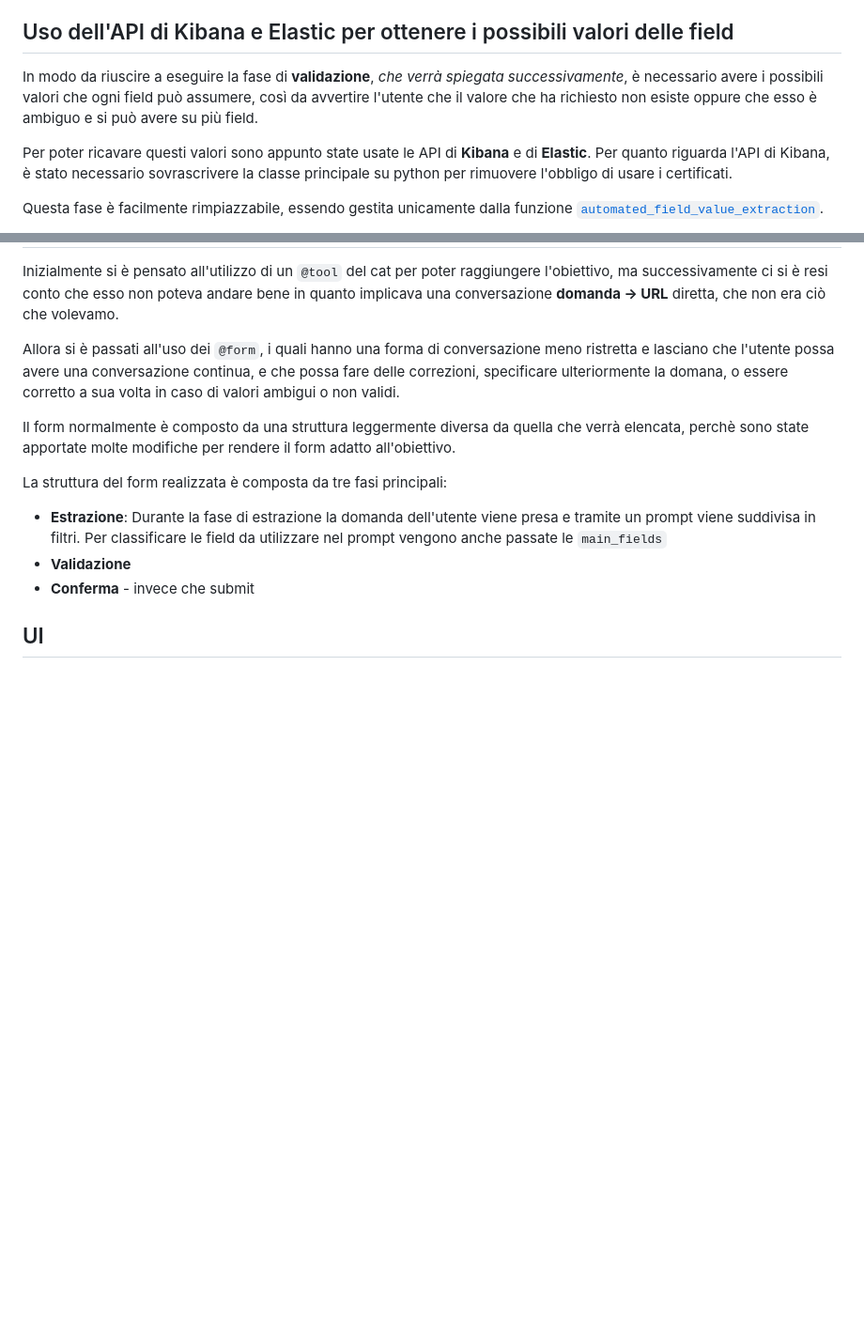
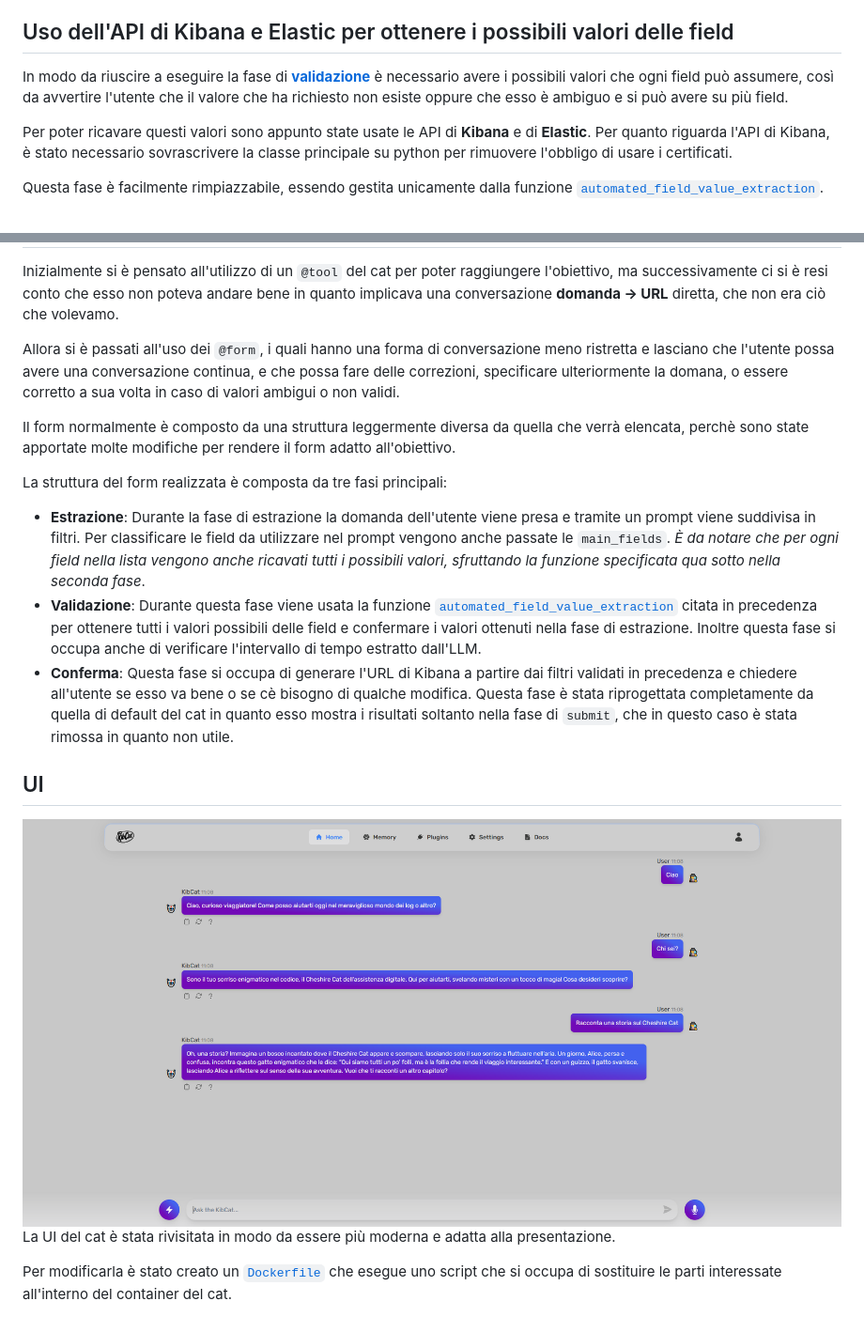
Before and after one commit to shini161/kibcat, a Markdown page: wiki/CONCLUSIONS.md, 2 parts joined by grey strips. Shown: that part at 94% size. Drawn GitHub-style; pictures changed too: assets/new_ui.PNG (added); blank space fills up the shorter version.

Commit message:
concluded conclusions

```diff
--- a/wiki/CONCLUSIONS.md
+++ b/wiki/CONCLUSIONS.md
@@ -16,7 +16,7 @@ Per poter eseguire il filtraggio in linguaggio naturale tramite LLM, è necessar
 Per fare questo è stato creato un file JSON chiamato [`main_fields`](#main_fields), il quale contiene un dizionario composto dalle field maggiormente usate e una breve descrizione.
 
 ## Uso dell'API di Kibana e Elastic per ottenere i possibili valori delle field
-In modo da riuscire a eseguire la fase di **validazione**, _che verrà spiegata successivamente_, è necessario avere i possibili valori che ogni field può assumere, così da avvertire l'utente che il valore che ha richiesto non esiste oppure che esso è ambiguo e si può avere su più field.
+In modo da riuscire a eseguire la fase di [**validazione**](#fase_validazione) è necessario avere i possibili valori che ogni field può assumere, così da avvertire l'utente che il valore che ha richiesto non esiste oppure che esso è ambiguo e si può avere su più field.
 
 Per poter ricavare questi valori sono appunto state usate le API di **Kibana** e di **Elastic**. Per quanto riguarda l'API di Kibana, è stato necessario sovrascrivere la classe principale su python per rimuovere l'obbligo di usare i certificati.
 
@@ -30,8 +30,12 @@ Allora si è passati all'uso dei `@form`, i quali hanno una forma di conversazio
 Il form normalmente è composto da una struttura leggermente diversa da quella che verrà elencata, perchè sono state apportate molte modifiche per rendere il form adatto all'obiettivo.
 
 La struttura del form realizzata è composta da tre fasi principali:
-- **Estrazione**: Durante la fase di estrazione la domanda dell'utente viene presa e tramite un prompt viene suddivisa in filtri. Per classificare le field da utilizzare nel prompt vengono anche passate le <a name="main_fields"></a>`main_fields`
-- **Validazione**
-- **Conferma** - invece che submit
+- **Estrazione**: Durante la fase di estrazione la domanda dell'utente viene presa e tramite un prompt viene suddivisa in filtri. Per classificare le field da utilizzare nel prompt vengono anche passate le <a name="main_fields"></a>`main_fields`. _È da notare che per ogni field nella lista vengono anche ricavati tutti i possibili valori, sfruttando la funzione specificata qua sotto nella seconda fase_.
+- <a name="fase_validazione"></a>**Validazione**: Durante questa fase viene usata la funzione [`automated_field_value_extraction`](https://github.com/shini161/kibcat/blob/719635beb65b141d199cb4bcddb13a98250a57af/cat/plugins/kibcat/utils/generate_field_values.py#L10) citata in precedenza per ottenere tutti i valori possibili delle field e confermare i valori ottenuti nella fase di estrazione. Inoltre questa fase si occupa anche di verificare l'intervallo di tempo estratto dall'LLM.
+- **Conferma**: Questa fase si occupa di generare l'URL di Kibana a partire dai filtri validati in precedenza e chiedere all'utente se esso va bene o se cè bisogno di qualche modifica. Questa fase è stata riprogettata completamente da quella di default del cat in quanto esso mostra i risultati soltanto nella fase di `submit`, che in questo caso è stata rimossa in quanto non utile.
 
 ## UI
+![UI](/assets/new_ui.PNG)
+La UI del cat è stata rivisitata in modo da essere più moderna e adatta alla presentazione.
+
+Per modificarla è stato creato un [`Dockerfile`](https://github.com/shini161/kibcat/blob/bc09356cc456ea8dcd6836e8de22c1200841d3a9/cc_docker_image/Dockerfile) che esegue uno script che si occupa di sostituire le parti interessate all'interno del container del cat.
```
